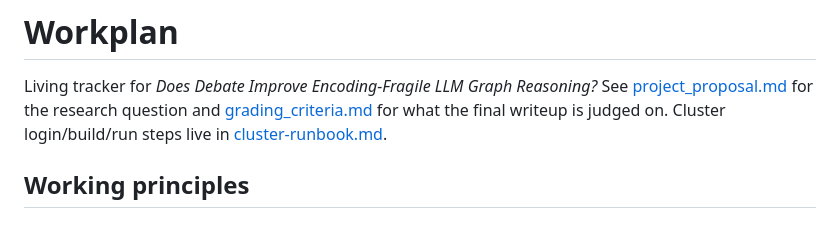
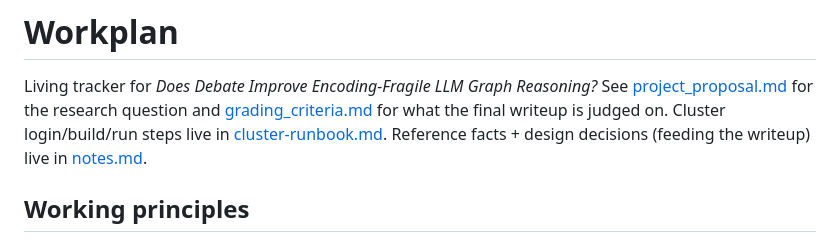
Before and after one commit to roiguri/debate-graph-reasoning, a Markdown page: docs/plan/overview.md, the part around the change. Drawn GitHub-style.

```diff
--- a/docs/plan/overview.md
+++ b/docs/plan/overview.md
@@ -4,6 +4,8 @@ Living tracker for _Does Debate Improve Encoding-Fragile LLM Graph Reasoning?_
 See [project_proposal.md](../project_proposal.md) for the research question and
 [grading_criteria.md](../grading_criteria.md) for what the final writeup is judged on.
 Cluster login/build/run steps live in [cluster-runbook.md](../cluster-runbook.md).
+Reference facts + design decisions (feeding the writeup) live in
+[notes.md](../notes.md).
 
 ## Working principles
 
```
Also changed, not shown: docs/notes.md (added, +74 -0 lines), docs/plan/p1-data.md (+12 -6 lines).
